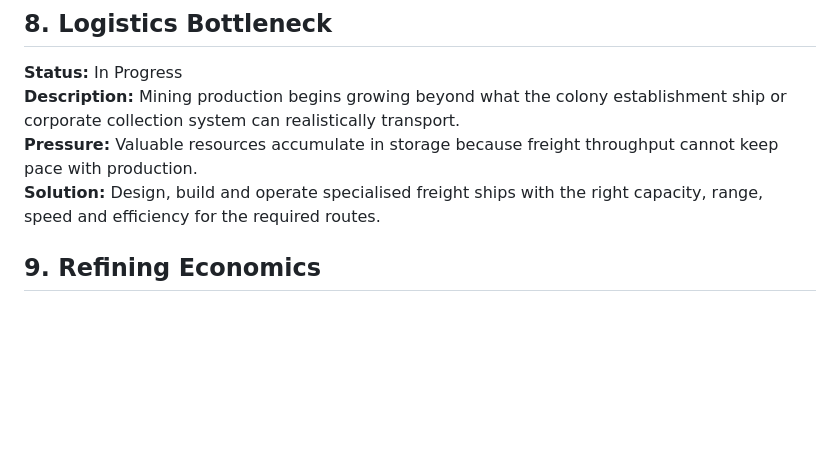
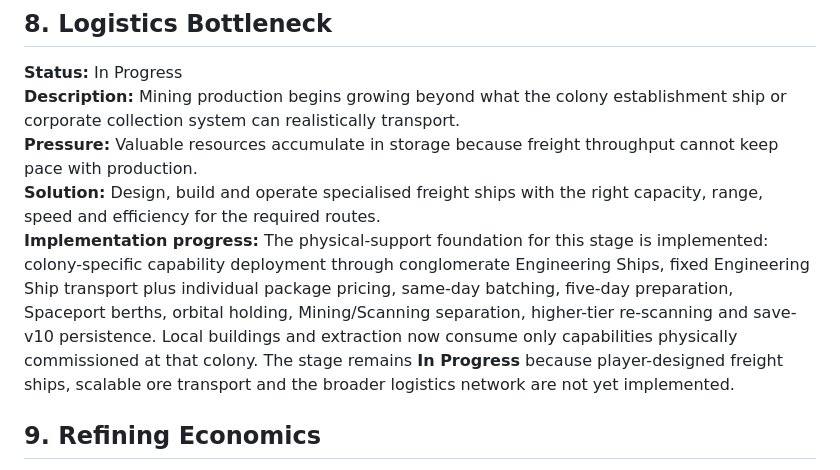
Before and after one commit to kevvy555/MineIT, a Markdown page: docs/PLAYER_PROGRESSION_STAGES.md, the part around the change. GitHub-like rendering; blank space fills up the shorter version.

Commit message:
Record Stage 8 Engineering Ship foundation progress

```diff
--- a/docs/PLAYER_PROGRESSION_STAGES.md
+++ b/docs/PLAYER_PROGRESSION_STAGES.md
@@ -67,6 +67,7 @@ The status on each stage tracks **development implementation**, not an individua
 **Description:** Mining production begins growing beyond what the colony establishment ship or corporate collection system can realistically transport.
 **Pressure:** Valuable resources accumulate in storage because freight throughput cannot keep pace with production.
 **Solution:** Design, build and operate specialised freight ships with the right capacity, range, speed and efficiency for the required routes.
+**Implementation progress:** The physical-support foundation for this stage is implemented: colony-specific capability deployment through conglomerate Engineering Ships, fixed Engineering Ship transport plus individual package pricing, same-day batching, five-day preparation, Spaceport berths, orbital holding, Mining/Scanning separation, higher-tier re-scanning and save-v10 persistence. Local buildings and extraction now consume only capabilities physically commissioned at that colony. The stage remains **In Progress** because player-designed freight ships, scalable ore transport and the broader logistics network are not yet implemented.
 
 ## 9. Refining Economics
 
```
